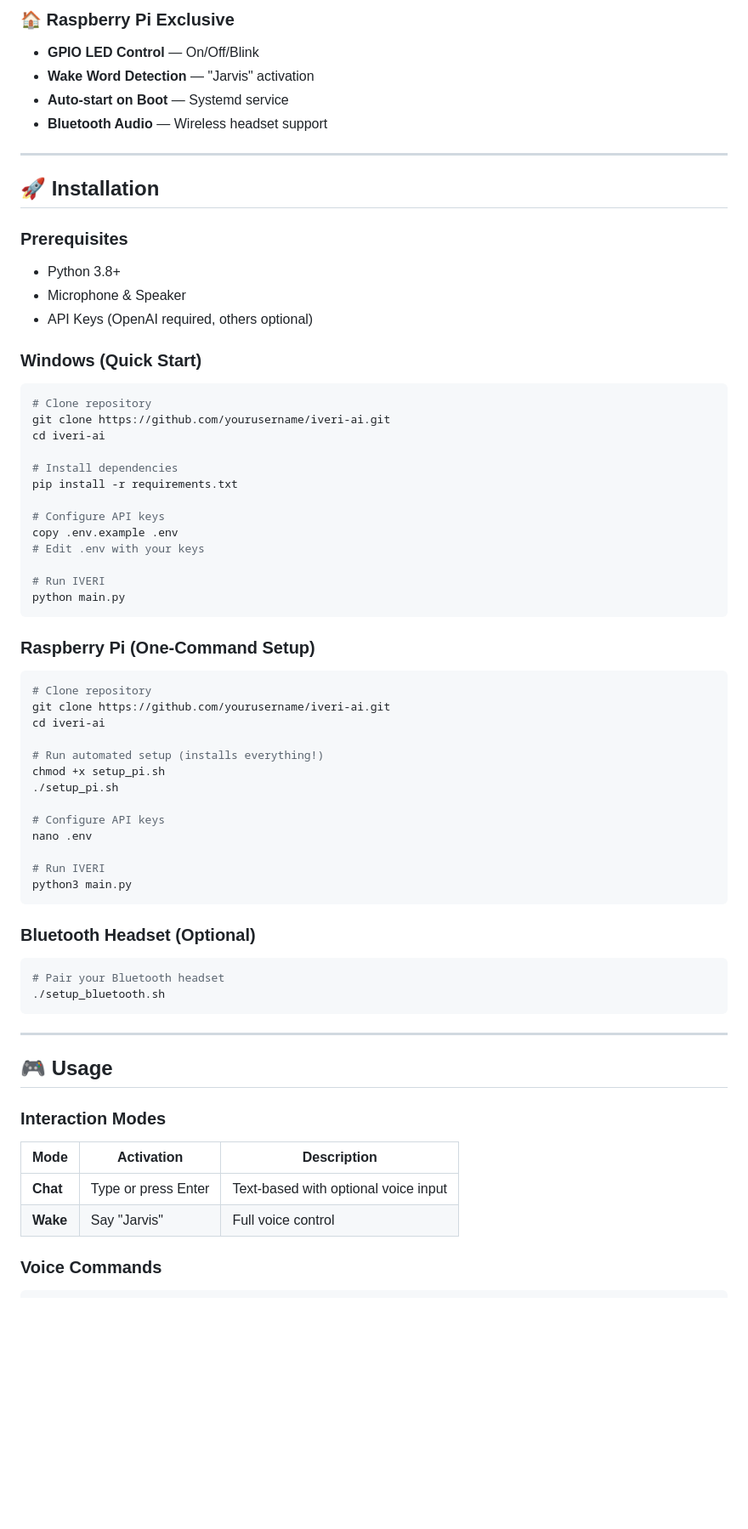
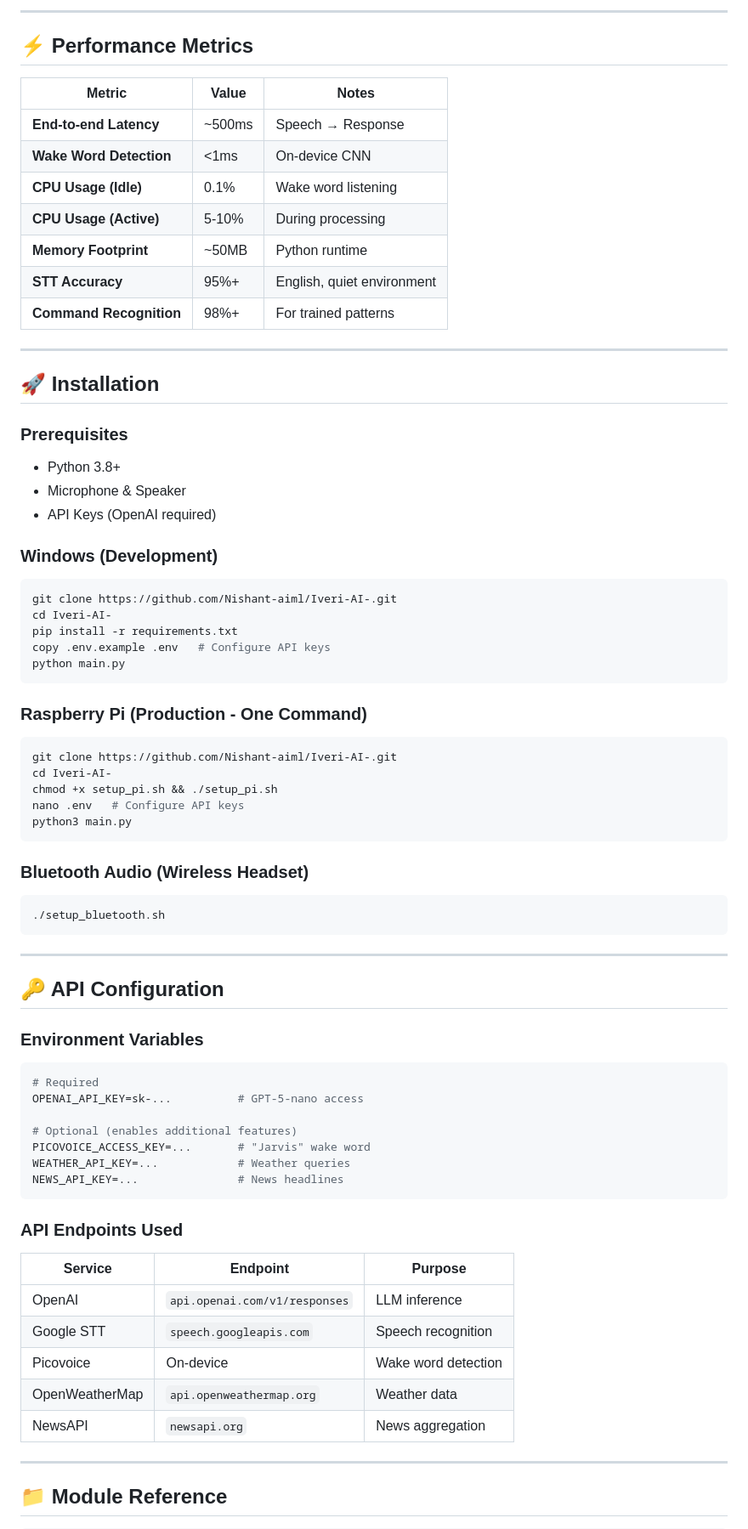
Before and after one commit to ishwaribhoyar/AI-Terminal, a Markdown page: README.md, the part around one of its changes. Shown at 85% size. Drawn GitHub-style; blank space fills up the shorter version.

````diff
--- a/README.md
+++ b/README.md
@@ -73,11 +204,19 @@
 </tr>
 </table>
 
-### 🏠 Raspberry Pi Exclusive
-- **GPIO LED Control** — On/Off/Blink
-- **Wake Word Detection** — "Jarvis" activation
-- **Auto-start on Boot** — Systemd service
-- **Bluetooth Audio** — Wireless headset support
+---
+
+## ⚡ Performance Metrics
+
+| Metric | Value | Notes |
+|--------|-------|-------|
+| **End-to-end Latency** | ~500ms | Speech → Response |
+| **Wake Word Detection** | <1ms | On-device CNN |
+| **CPU Usage (Idle)** | 0.1% | Wake word listening |
+| **CPU Usage (Active)** | 5-10% | During processing |
+| **Memory Footprint** | ~50MB | Python runtime |
+| **STT Accuracy** | 95%+ | English, quiet environment |
+| **Command Recognition** | 98%+ | For trained patterns |
 
 ---
 
@@ -86,62 +225,62 @@
 ### Prerequisites
 - Python 3.8+
 - Microphone & Speaker
-- API Keys (OpenAI required, others optional)
+- API Keys (OpenAI required)
 
-### Windows (Quick Start)
+### Windows (Development)
 
 ```bash
-# Clone repository
-git clone https://github.com/yourusername/iveri-ai.git
-cd iveri-ai
-
-# Install dependencies
+git clone https://github.com/Nishant-aiml/Iveri-AI-.git
+cd Iveri-AI-
 pip install -r requirements.txt
-
-# Configure API keys
-copy .env.example .env
-# Edit .env with your keys
-
-# Run IVERI
+copy .env.example .env   # Configure API keys
 python main.py
 ```
 
-### Raspberry Pi (One-Command Setup)
+### Raspberry Pi (Production - One Command)
 
 ```bash
-# Clone repository
-git clone https://github.com/yourusername/iveri-ai.git
-cd iveri-ai
-
-# Run automated setup (installs everything!)
-chmod +x setup_pi.sh
-./setup_pi.sh
-
-# Configure API keys
-nano .env
-
-# Run IVERI
+git clone https://github.com/Nishant-aiml/Iveri-AI-.git
+cd Iveri-AI-
+chmod +x setup_pi.sh && ./setup_pi.sh
+nano .env   # Configure API keys
 python3 main.py
 ```
 
-### Bluetooth Headset (Optional)
+### Bluetooth Audio (Wireless Headset)
 
 ```bash
-# Pair your Bluetooth headset
 ./setup_bluetooth.sh
 ```
 
 ---
 
-## 🎮 Usage
+## 🔑 API Configuration
 
-### Interaction Modes
+### Environment Variables
 
-| Mode | Activation | Description |
-|------|------------|-------------|
-| **Chat** | Type or press Enter | Text-based with optional voice input |
-| **Wake** | Say "Jarvis" | Full voice control |
+```env
+# Required
+OPENAI_API_KEY=sk-...          # GPT-5-nano access
 
-### Voice Commands
+# Optional (enables additional features)
+PICOVOICE_ACCESS_KEY=...       # "Jarvis" wake word
+WEATHER_API_KEY=...            # Weather queries
+NEWS_API_KEY=...               # News headlines
+```
+
+### API Endpoints Used
+
+| Service | Endpoint | Purpose |
+|---------|----------|---------|
+| OpenAI | `api.openai.com/v1/responses` | LLM inference |
+| Google STT | `speech.googleapis.com` | Speech recognition |
+| Picovoice | On-device | Wake word detection |
+| OpenWeatherMap | `api.openweathermap.org` | Weather data |
+| NewsAPI | `newsapi.org` | News aggregation |
+
+---
+
+## 📁 Module Reference
 
 ```
````
Also changed, not shown: other parts of README.md (+238 -219 lines).
